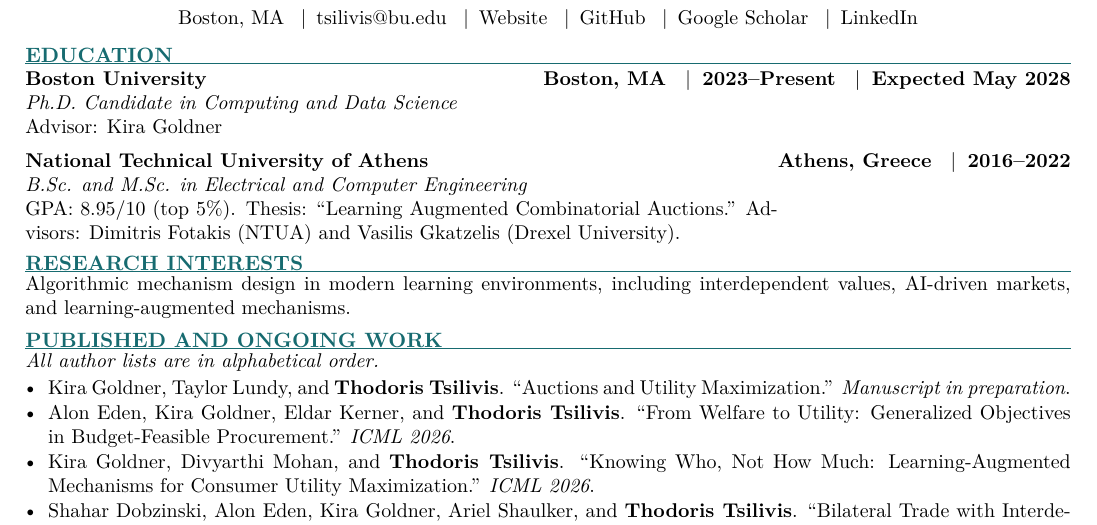
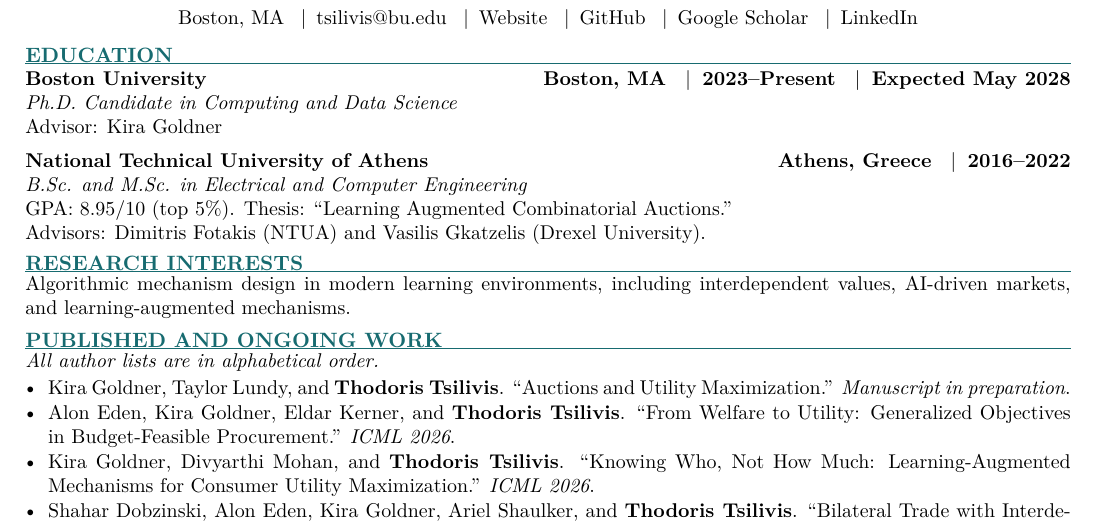
Before and after one commit to Tsiliii/cv, a LaTeX document (main.tex): part of the page, cut so that both start at the same text. Compiled offline with pdfLaTeX.

Commit message:
Updates from Overleaf

```diff
--- a/main.tex
+++ b/main.tex
@@ -41,7 +41,7 @@
 \section{Education}
 \entry{Boston University}{Ph.D. Candidate in Computing and Data Science}{Boston, MA \enspace$\vert$\enspace 2023--Present \enspace$\vert$\enspace Expected May 2028}{Advisor: Kira Goldner}
 \par\vspace{8pt}
-\entry{National Technical University of Athens}{B.Sc. and M.Sc. in Electrical and Computer Engineering}{Athens, Greece \enspace$\vert$\enspace 2016--2022}{GPA: 8.95/10 (top 5\%). Thesis: ``Learning Augmented Combinatorial Auctions.'' Advisors: Dimitris Fotakis (NTUA) and Vasilis Gkatzelis (Drexel University).}
+\entry{National Technical University of Athens}{B.Sc. and M.Sc. in Electrical and Computer Engineering}{Athens, Greece \enspace$\vert$\enspace 2016--2022}{GPA: 8.95/10 (top 5\%). Thesis: ``Learning Augmented Combinatorial Auctions.'' \newline Advisors: Dimitris Fotakis (NTUA) and Vasilis Gkatzelis (Drexel University).}
 
 \section{Research Interests}
 Algorithmic mechanism design in modern learning environments, including interdependent values, AI-driven markets, and learning-augmented mechanisms.
```
